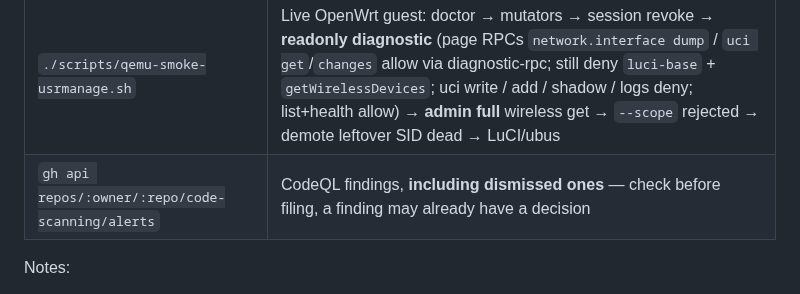
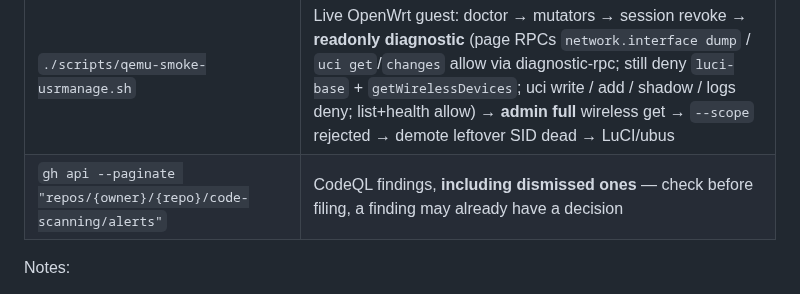
Before and after one commit to lucas-albers-lz4/usrmanage, a Markdown page: docs/security-review.md, the part around the change. Drawn GitHub-style.

Commit message:
fix(cr): fail-closed Stage 0 secret and CodeQL checks
Address CodeRabbit on #167: MD040 fence language, tracked+ignored
secret paths, and paginated {owner}/{repo} CodeQL query.

```diff
--- a/docs/security-review.md
+++ b/docs/security-review.md
@@ -43,7 +43,7 @@ Every reviewable surface, where it lives, and when it was last looked at. **Upda
 | `./scripts/smoke-host.sh` | shellcheck, package layout, link check, validators, mutators-under-lock, rpcd argv (password-safe stub), busybox fallback, luci-login + health schema, theme/i18n/parity |
 | `python3 scripts/z3-verify.py --full` | Formal proof of username / actor grammars (empty, length, deny-list, injection alphabet) |
 | `./scripts/qemu-smoke-usrmanage.sh` | Live OpenWrt guest: doctor → mutators → session revoke → **readonly diagnostic** (page RPCs `network.interface dump` / `uci get`/`changes` allow via diagnostic-rpc; still deny `luci-base` + `getWirelessDevices`; uci write / add / shadow / logs deny; list+health allow) → **admin full** wireless get → `--scope` rejected → demote leftover SID dead → LuCI/ubus |
-| `gh api repos/:owner/:repo/code-scanning/alerts` | CodeQL findings, **including dismissed ones** — check before filing, a finding may already have a decision |
+| `gh api --paginate "repos/{owner}/{repo}/code-scanning/alerts"` | CodeQL findings, **including dismissed ones** — check before filing, a finding may already have a decision |
 
 Notes:
 
```
Also changed, not shown: 1 other file.
